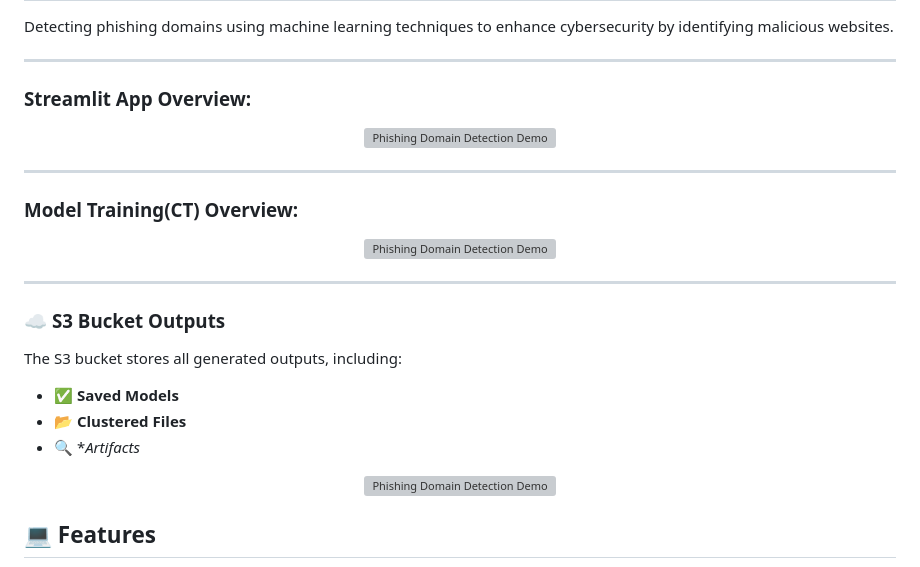
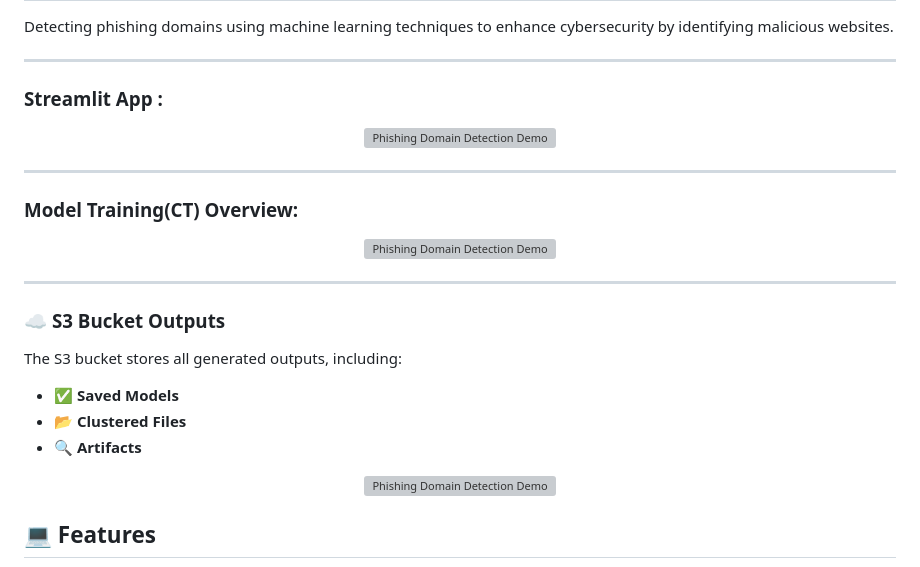
Before and after one commit to Rajatsingh64/phishing_domain_detection, a Markdown page: README.md, the part around the change. Drawn GitHub-style; grey boxes are pictures that could not be loaded.

```diff
--- a/README.md
+++ b/README.md
@@ -12,7 +12,7 @@
 Detecting phishing domains using machine learning techniques to enhance cybersecurity by identifying malicious websites.
 
 ---
-### **Streamlit App Overview:**
+### **Streamlit App :**
 
 <p align="center">
   <img src="demo/assets/gif_demo1.gif" alt="Phishing Domain Detection Demo" width="1000" height="400"/>
@@ -30,7 +30,7 @@ Detecting phishing domains using machine learning techniques to enhance cybersec
 The S3 bucket stores all generated outputs, including:
 - ✅ **Saved Models**
 - 📂 **Clustered Files**
-- 🔍 **Artifacts*
+- 🔍 **Artifacts**
 
 <p align="center">
   <img src="demo/assets/gif_demo3.gif" alt="Phishing Domain Detection Demo" width="1000" height="400"/>
```
